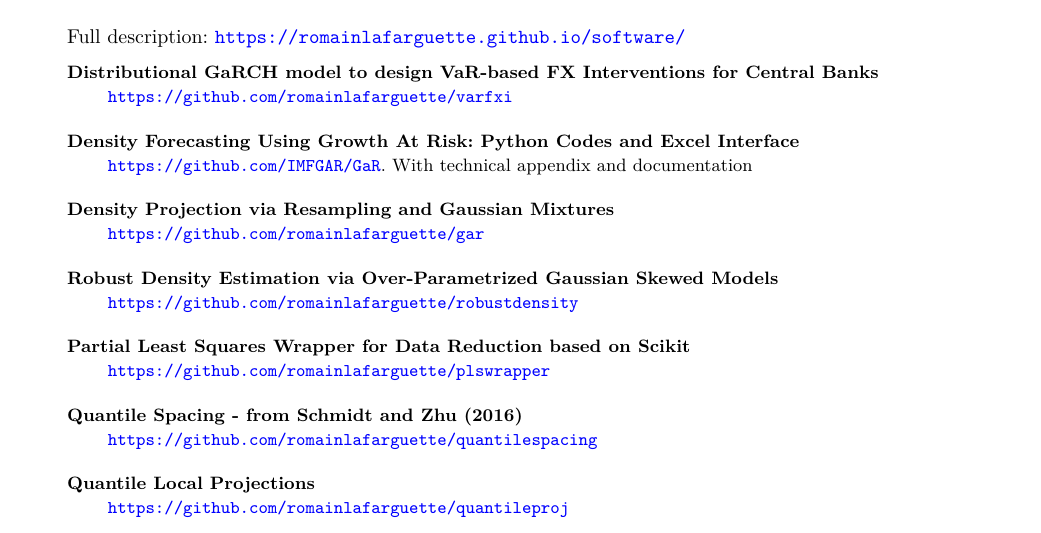
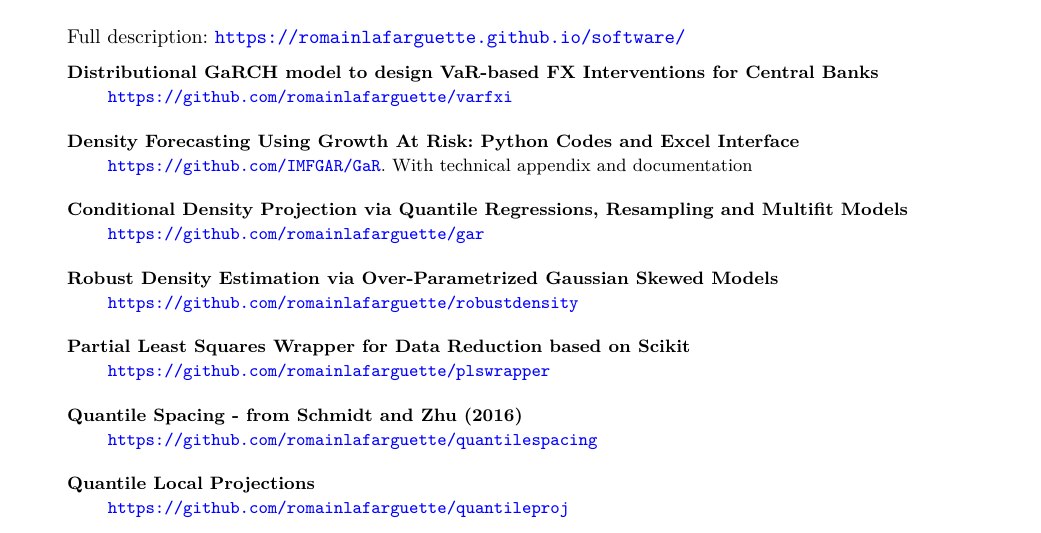
Before and after one commit to romainlafarguette/lafarguette-resume, a LaTeX CV (lafarguette_resume.tex): part of page 4 of 4, cut so that both start at the same text. Compiled offline with pdfLaTeX.

Commit message:
Update on the density projection models

```diff
--- a/lafarguette_resume.tex
+++ b/lafarguette_resume.tex
@@ -445,7 +445,7 @@ Full description: \url{https://romainlafarguette.github.io/software/}\\
 \vspace{0.4cm}
 
 \small
-\activite{Density Projection via Resampling and Gaussian Mixtures} \\
+\activite{Conditional Density Projection via Quantile Regressions, Resampling and Multifit Models} \\
 \hspace{0.6cm} \small{\url{https://github.com/romainlafarguette/gar}}
 \vspace{0.4cm}
 
```
Also changed, not shown: lafarguette_resume.pdf, lafarguette_resume.tex (2 more changed lines), 1 other file.
